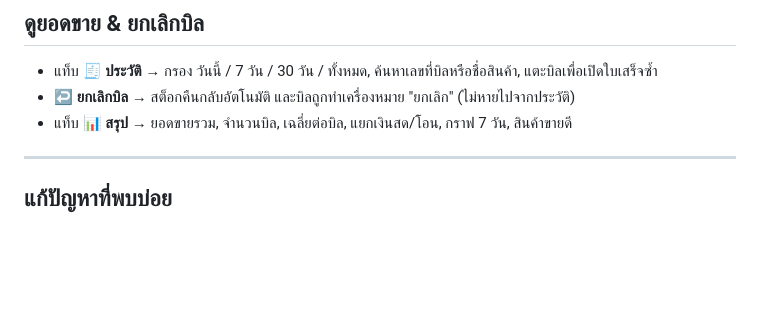
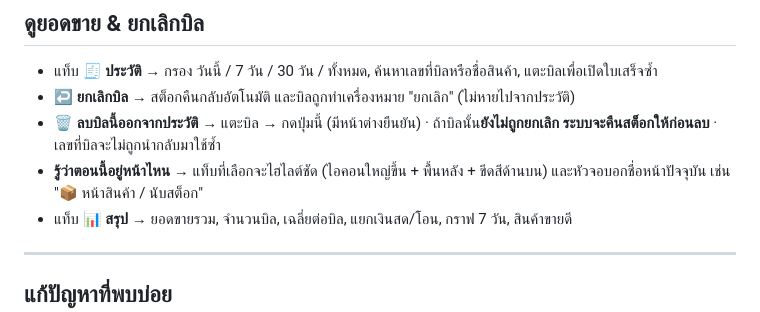
Before and after one commit to pimpichayapk-crypto/pos-app, a Markdown page: คู่มือใช้งาน.md, the part around the change. Rendered like a GitHub page; blank space fills up the shorter version.

Commit message:
คู่มือ: ระบุปุ่มลบบิลทีละใบ + การไฮไลต์แท็บ

```diff
--- a/คู่มือใช้งาน.md
+++ b/คู่มือใช้งาน.md
@@ -162,6 +162,8 @@
 
 - แท็บ **🧾 ประวัติ** → กรอง วันนี้ / 7 วัน / 30 วัน / ทั้งหมด, ค้นหาเลขที่บิลหรือชื่อสินค้า, แตะบิลเพื่อเปิดใบเสร็จซ้ำ
 - **↩️ ยกเลิกบิล** → สต็อกคืนกลับอัตโนมัติ และบิลถูกทำเครื่องหมาย "ยกเลิก" (ไม่หายไปจากประวัติ)
+- **🗑️ ลบบิลนี้ออกจากประวัติ** → แตะบิล → กดปุ่มนี้ (มีหน้าต่างยืนยัน) · ถ้าบิลนั้น**ยังไม่ถูกยกเลิก ระบบจะคืนสต็อกให้ก่อนลบ** · เลขที่บิลจะไม่ถูกนำกลับมาใช้ซ้ำ
+- **รู้ว่าตอนนี้อยู่หน้าไหน** → แท็บที่เลือกจะไฮไลต์ชัด (ไอคอนใหญ่ขึ้น + พื้นหลัง + ขีดสีด้านบน) และหัวจอบอกชื่อหน้าปัจจุบัน เช่น "📦 หน้าสินค้า / นับสต็อก"
 - แท็บ **📊 สรุป** → ยอดขายรวม, จำนวนบิล, เฉลี่ยต่อบิล, แยกเงินสด/โอน, กราฟ 7 วัน, สินค้าขายดี
 
 ---
```
